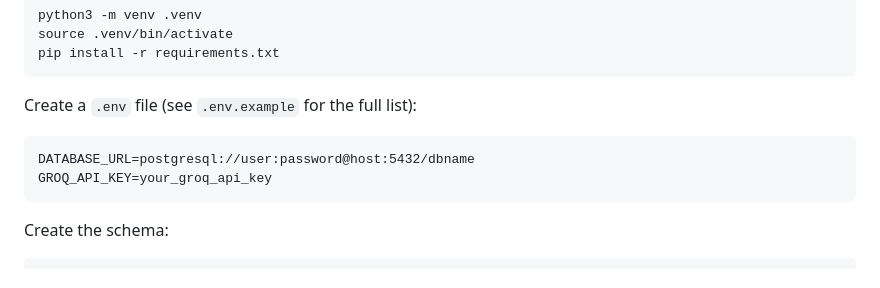
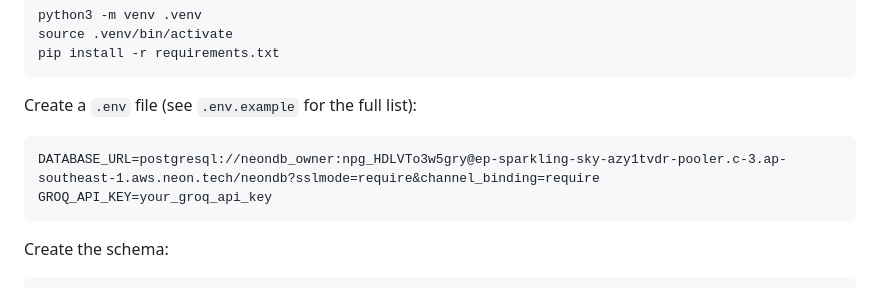
Before and after one commit to vanshajvr/TalentScout, a Markdown page: README.md, the part around the change. Rendered like a GitHub page.

````diff
--- a/README.md
+++ b/README.md
@@ -131,7 +131,7 @@ pip install -r requirements.txt
 
 Create a `.env` file (see `.env.example` for the full list):
 ```
-DATABASE_URL=postgresql://user:password@host:5432/dbname
+DATABASE_URL=postgresql://neondb_owner:npg_HDLVTo3w5gry@ep-sparkling-sky-azy1tvdr-pooler.c-3.ap-southeast-1.aws.neon.tech/neondb?sslmode=require&channel_binding=require
 GROQ_API_KEY=your_groq_api_key
 ```
 
````
